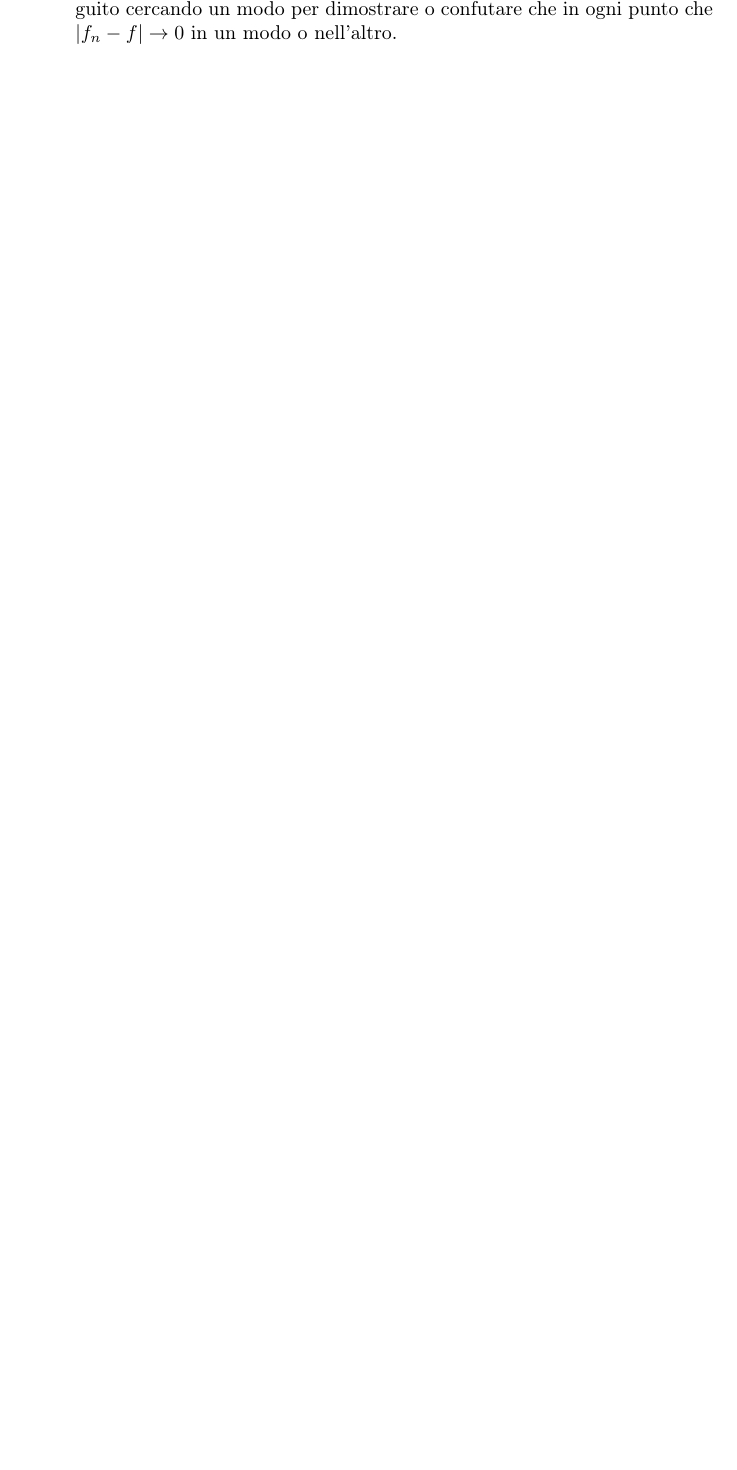
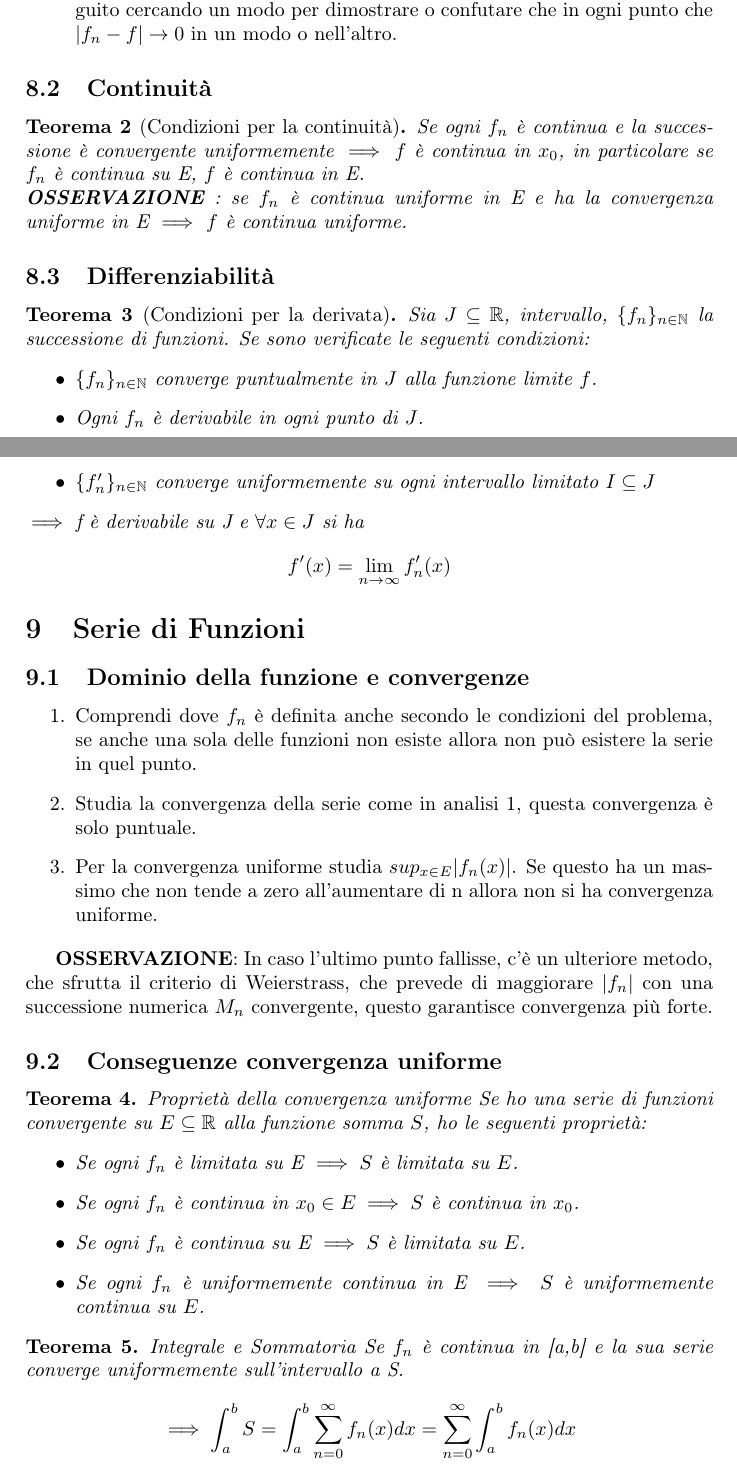
Before and after one commit to RandDouble/AM2, a LaTeX document (formuleAM2.tex): part of page 2 of 2 before the commit and two parts of pages 2 and 3 of 3 after it, the two joined at a grey line, cut so that both start at the same text, the shorter picture padded with empty space. Compiled offline with pdfLaTeX.

```diff
--- a/formuleAM2.tex
+++ b/formuleAM2.tex
@@ -4,10 +4,14 @@
 \usepackage[italian]{babel}
 \usepackage{amsmath}
 \usepackage{amssymb}
+\usepackage{amsthm}
 
 \newcommand{\numberset}{\mathbb}
 \newcommand{\N}{\numberset{N}}
 \newcommand{\R}{\numberset{R}}
+
+\theoremstyle{plain}
+\newtheorem{Teo}{Teorema}
 
 \begin{document}
 
@@ -103,3 +117,60 @@
 \end{enumerate}
 
+\subsection{Continuità}
+
+\begin{Teo} [Condizioni per la continuità]
+    Se ogni $f_n$ è continua e la successione è convergente uniformemente $\implies$ $f$ è continua
+    in $x_0$, in particolare se $f_n$ è continua su E, $f$ è continua in E.\\
+    \textbf{OSSERVAZIONE} : se $f_n$ è continua uniforme in E e ha la convergenza uniforme in E
+    $\implies$ $f$ è continua uniforme.
+\end{Teo}
+
+\subsection{Differenziabilità}
+
+\begin{Teo}[Condizioni per la derivata]
+    Sia $J\subseteq\R$, intervallo, $\{f_n\}_{n\in\N}$ la successione di funzioni.
+    Se sono verificate le seguenti condizioni:
+    \begin{itemize}
+        \item $\{f_n\}_{n\in\N}$ converge puntualmente in $J$ alla funzione limite $f$.
+        \item Ogni $f_n$ è derivabile in ogni punto di $J$.
+        \item $\{f'_n\}_{n\in\N}$ converge uniformemente su ogni intervallo limitato $I\subseteq J$
+    \end{itemize}
+    $\implies$ f è derivabile su J e $\forall x \in J$ si ha
+    \begin{equation*}
+        f'(x)=\lim_{n\to\infty}{f'_n(x)}
+    \end{equation*}
+
+\end{Teo}
+
+\section {Serie di Funzioni}
+
+\subsection{Dominio della funzione e convergenze}
+
+\begin{enumerate}
+    \item Comprendi dove $f_n$ è definita anche secondo le condizioni del problema,
+    se anche una sola delle funzioni non esiste allora non può esistere la serie in quel punto.
+    \item Studia la convergenza della serie come in analisi 1, questa convergenza è solo puntuale.
+    \item Per la convergenza uniforme studia $sup_{x\in E}{|f_n(x)|}$. Se questo ha un massimo
+    che non tende a zero all'aumentare di n allora non si ha convergenza uniforme.
+\end{enumerate}
+
+\textbf{OSSERVAZIONE}: In caso l'ultimo punto fallisse, c'è un ulteriore metodo, che sfrutta il criterio
+di Weierstrass, che prevede di maggiorare $|f_n|$ con una successione numerica $M_n$ convergente, questo garantisce
+convergenza più forte.
+
+\subsection{Conseguenze convergenza uniforme}
+\begin{Teo}{Proprietà della convergenza uniforme}
+    Se ho una serie di funzioni convergente su $E\subseteq\R$ alla funzione somma $S$,
+    ho le seguenti proprietà:
+    \begin{itemize}
+        \item Se ogni $f_n$ è limitata su E $\implies S$ è limitata su $E$.
+        \item Se ogni $f_n$ è continua in $x_0\in E\implies S$ è continua in $x_0$.
+        \item Se ogni $f_n$ è continua su E $\implies S$ è limitata su $E$.
+        \item Se ogni $f_n$ è uniformemente continua in E $\implies S$ è uniformemente continua su $E$.
+    \end{itemize}
+\end{Teo}
+\begin{Teo}{Integrale e Sommatoria}
+    Se $f_n$ è continua in [a,b] e la sua serie converge uniformemente sull'intervallo a S.
+    $$\implies \int_a^b{S }=\int_a^b{\sum_{n=0}^\infty{f_n(x)}dx}=\sum_{n=0}^\infty{\int_a^b{f_n(x)dx}}$$
+\end{Teo}
 \end{document}
```
Also changed, not shown: formuleAM2.pdf, formuleAM2.tex (22 more changed lines), 6 other files. Lines whose indentation alone changed are shown as unchanged.
